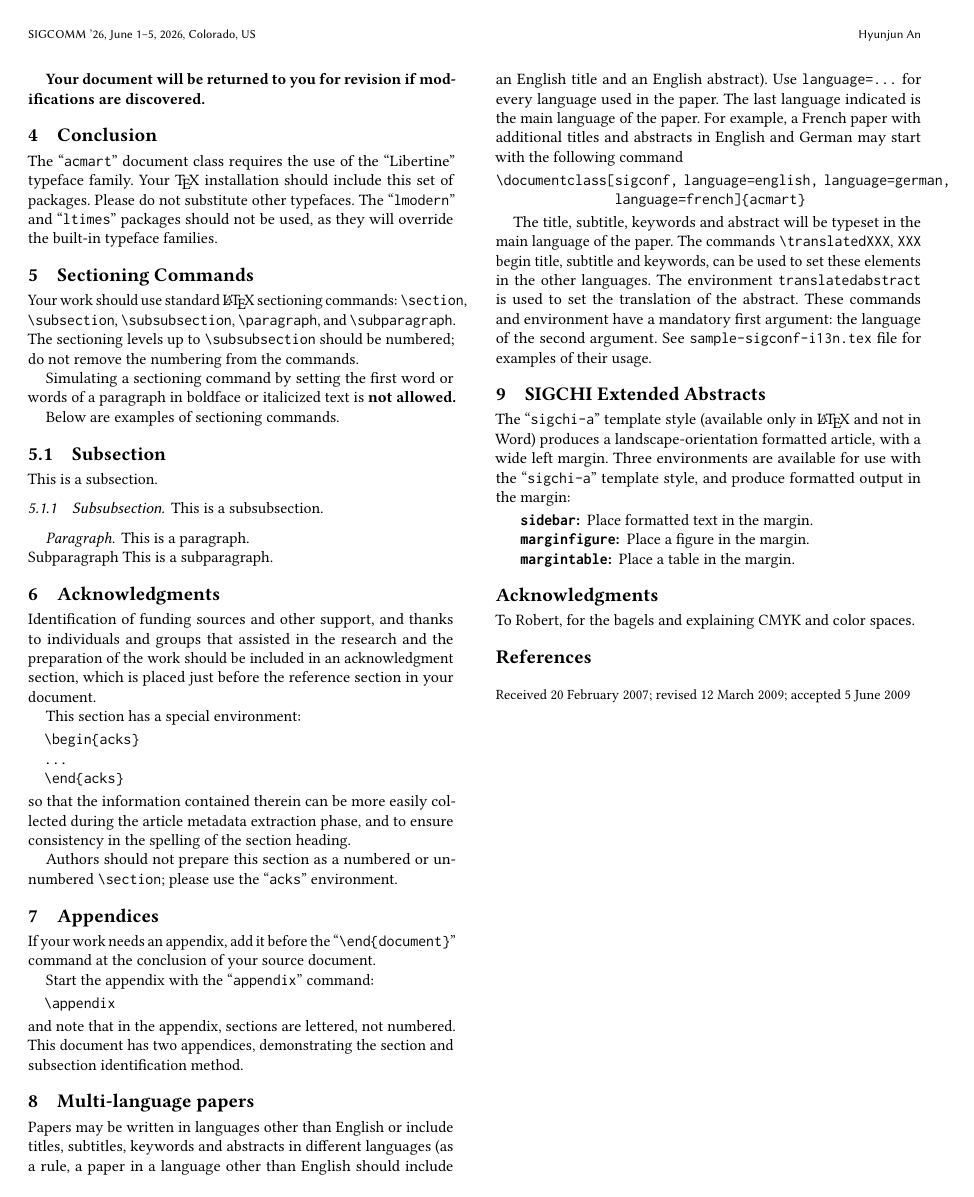
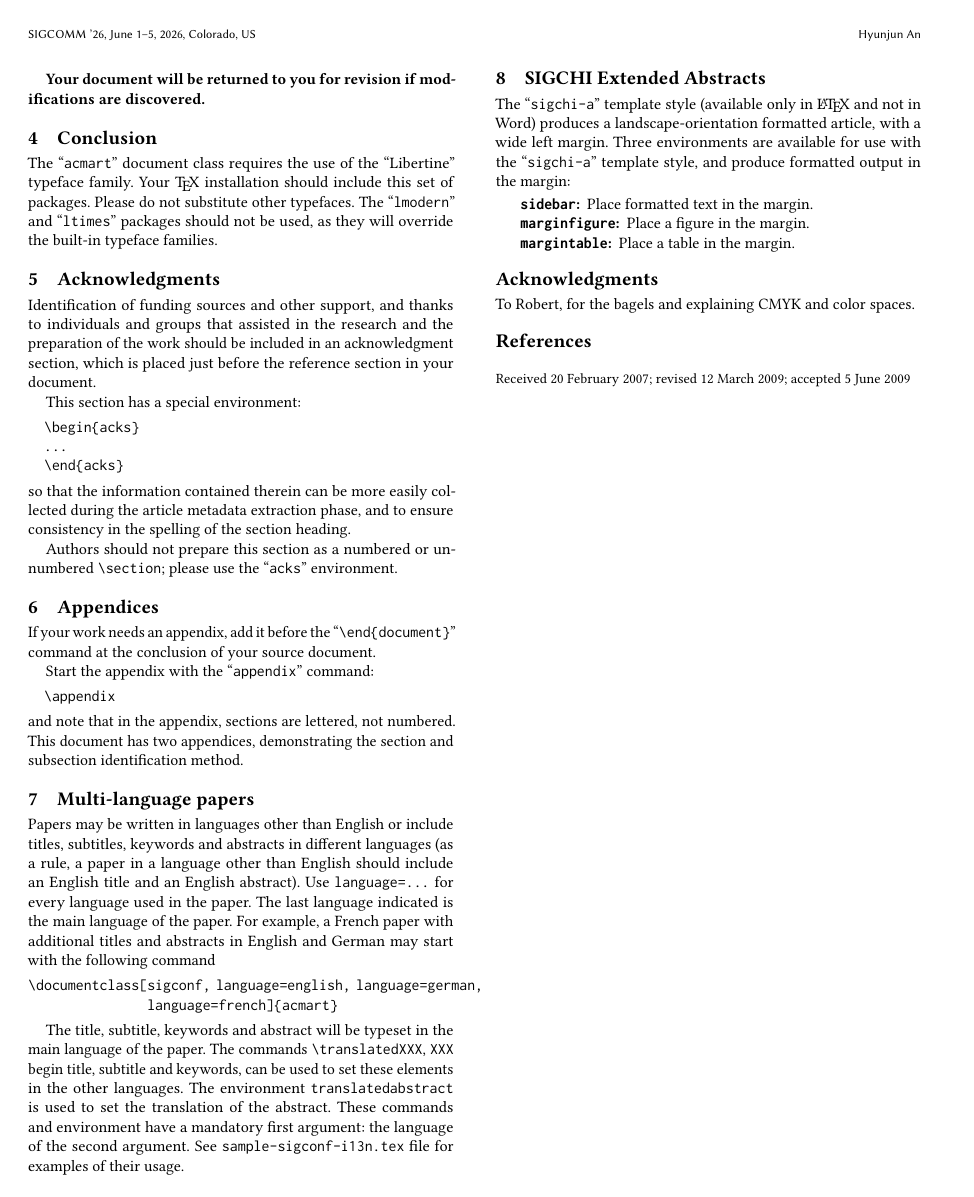
Before and after one commit to hjaka08/ACMSIGCOMMPON, a LaTeX paper (SIGCOMMvoice.tex): page 2 of 2. Compiled offline with pdfLaTeX.

Commit message:
Overleaf history v108..v111
Text files: SIGCOMMvoice.tex
Overleaf-FromV: 108
Overleaf-ToV: 111

```diff
--- a/SIGCOMMvoice.tex
+++ b/SIGCOMMvoice.tex
@@ -281,37 +281,6 @@ this set of packages. Please do not substitute other typefaces. The
 as they will override the built-in typeface families.
 
 
-\section{Sectioning Commands}
-
-Your work should use standard \LaTeX\ sectioning commands:
-\verb|\section|, \verb|\subsection|, \verb|\subsubsection|,
-\verb|\paragraph|, and \verb|\subparagraph|. The sectioning levels up to
-\verb|\subsubsection| should be numbered; do not remove the numbering
-from the commands.
-
-Simulating a sectioning command by setting the first word or words of
-a paragraph in boldface or italicized text is {\bfseries not allowed.}
-
-Below are examples of sectioning commands.
-
-\subsection{Subsection}
-\label{sec:subsection}
-
-This is a subsection.
-
-\subsubsection{Subsubsection}
-\label{sec:subsubsection}
-
-This is a subsubsection.
-
-\paragraph{Paragraph}
-
-This is a paragraph.
-
-\subparagraph{Subparagraph}
-
-This is a subparagraph.
-
 
 \section{Acknowledgments}
 
```
